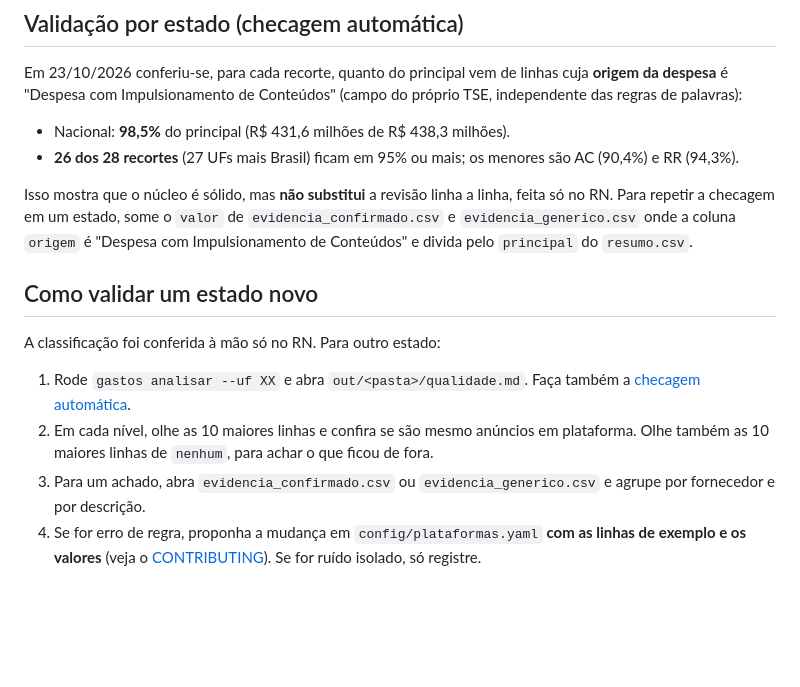
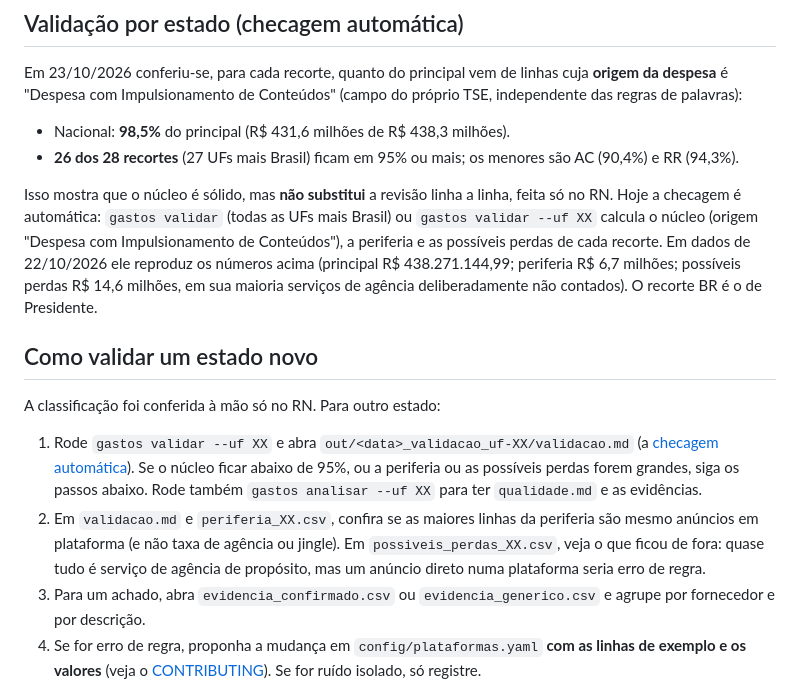
Before and after one commit to ramondomiingos/gastos-impulsionamentos-eleicoes, a Markdown page: docs/metodologia.md, the part around the change. Drawn GitHub-style; blank space fills up the shorter version.

```diff
--- a/docs/metodologia.md
+++ b/docs/metodologia.md
@@ -56,14 +56,14 @@ Em 23/10/2026 conferiu-se, para cada recorte, quanto do principal vem de linhas
 - Nacional: **98,5%** do principal (R$ 431,6 milhões de R$ 438,3 milhões).
 - **26 dos 28 recortes** (27 UFs mais Brasil) ficam em 95% ou mais; os menores são AC (90,4%) e RR (94,3%).
 
-Isso mostra que o núcleo é sólido, mas **não substitui** a revisão linha a linha, feita só no RN. Para repetir a checagem em um estado, some o `valor` de `evidencia_confirmado.csv` e `evidencia_generico.csv` onde a coluna `origem` é "Despesa com Impulsionamento de Conteúdos" e divida pelo `principal` do `resumo.csv`.
+Isso mostra que o núcleo é sólido, mas **não substitui** a revisão linha a linha, feita só no RN. Hoje a checagem é automática: `gastos validar` (todas as UFs mais Brasil) ou `gastos validar --uf XX` calcula o núcleo (origem "Despesa com Impulsionamento de Conteúdos"), a periferia e as possíveis perdas de cada recorte. Em dados de 22/10/2026 ele reproduz os números acima (principal R$ 438.271.144,99; periferia R$ 6,7 milhões; possíveis perdas R$ 14,6 milhões, em sua maioria serviços de agência deliberadamente não contados). O recorte BR é o de Presidente.
 
 ## Como validar um estado novo
 
 A classificação foi conferida à mão só no RN. Para outro estado:
 
-1. Rode `gastos analisar --uf XX` e abra `out/<pasta>/qualidade.md`. Faça também a [checagem automática](#validação-por-estado-checagem-automática).
-2. Em cada nível, olhe as 10 maiores linhas e confira se são mesmo anúncios em plataforma. Olhe também as 10 maiores linhas de `nenhum`, para achar o que ficou de fora.
+1. Rode `gastos validar --uf XX` e abra `out/<data>_validacao_uf-XX/validacao.md` (a [checagem automática](#validação-por-estado-checagem-automática)). Se o núcleo ficar abaixo de 95%, ou a periferia ou as possíveis perdas forem grandes, siga os passos abaixo. Rode também `gastos analisar --uf XX` para ter `qualidade.md` e as evidências.
+2. Em `validacao.md` e `periferia_XX.csv`, confira se as maiores linhas da periferia são mesmo anúncios em plataforma (e não taxa de agência ou jingle). Em `possiveis_perdas_XX.csv`, veja o que ficou de fora: quase tudo é serviço de agência de propósito, mas um anúncio direto numa plataforma seria erro de regra.
 3. Para um achado, abra `evidencia_confirmado.csv` ou `evidencia_generico.csv` e agrupe por fornecedor e por descrição.
 4. Se for erro de regra, proponha a mudança em `config/plataformas.yaml` **com as linhas de exemplo e os valores** (veja o [CONTRIBUTING](../CONTRIBUTING.md)). Se for ruído isolado, só registre.
 5. Confira o efeito: rode de novo e compare o total antes e depois.
```
Also changed, not shown: CONTRIBUTING.md (+1 -1 lines), docs/uso.md (+18 -1 lines).
